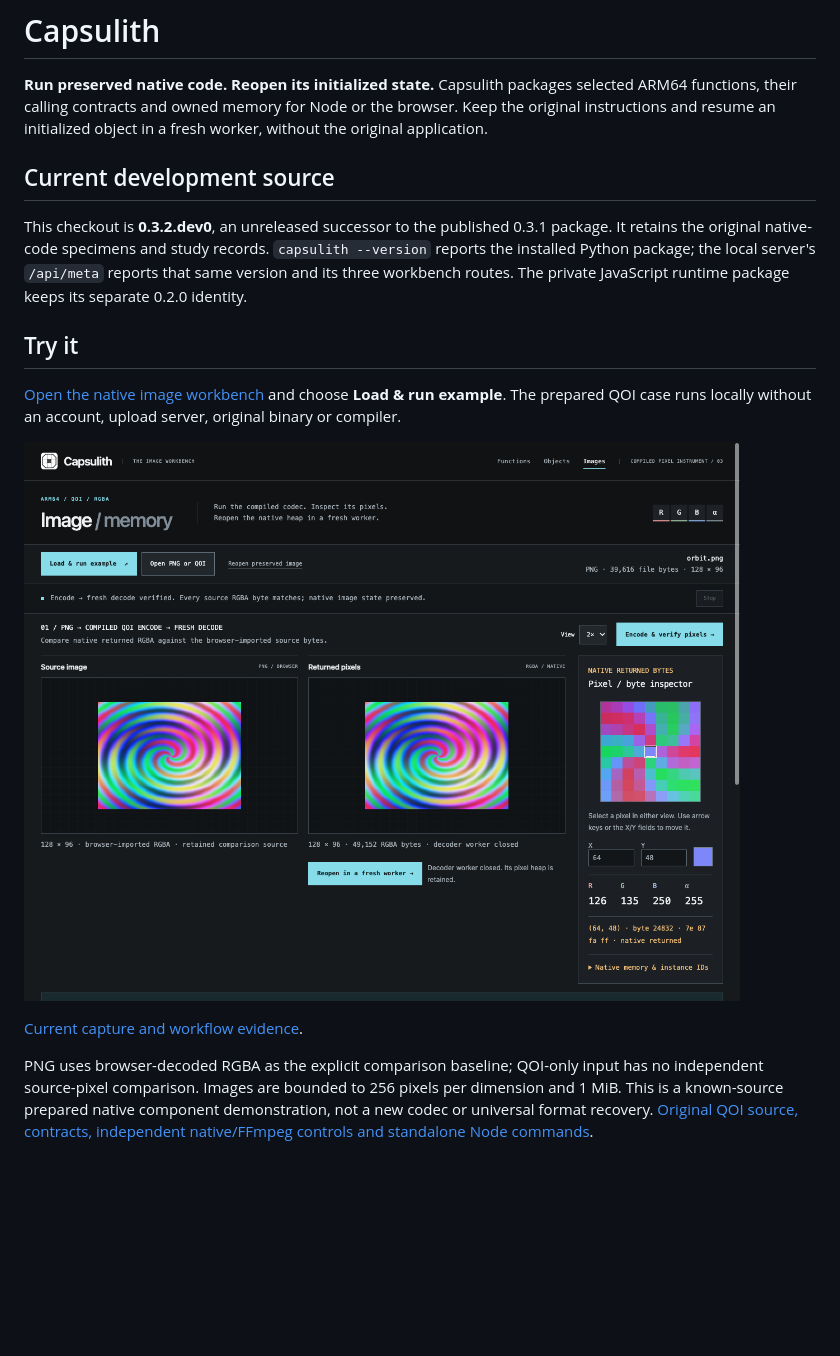
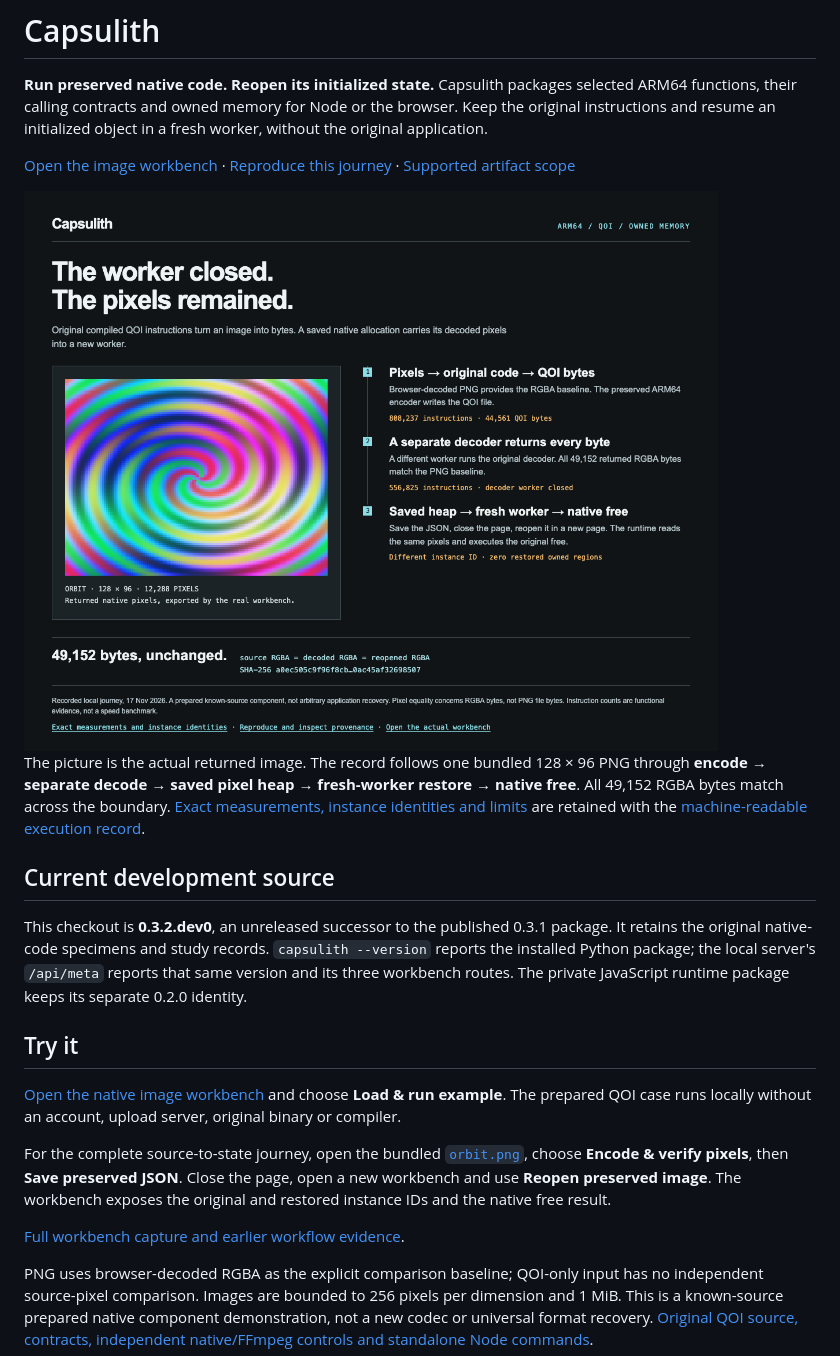
Before and after one commit to nazeeh111/Capsulith, a Markdown page: README.md, the part around the change. Drawn GitHub-style; pictures changed too: docs/presentation/journey.png (added); blank space fills up the shorter version.

Commit message:
Show the complete native image and memory preservation journey

```diff
--- a/README.md
+++ b/README.md
@@ -1,6 +1,15 @@
 # Capsulith
 
 **Run preserved native code. Reopen its initialized state.** Capsulith packages selected ARM64 functions, their calling contracts and owned memory for Node or the browser. Keep the original instructions and resume an initialized object in a fresh worker, without the original application.
+
+[Open the image workbench](https://nazeeh111.github.io/Capsulith/studio/image.html) · [Reproduce this journey](docs/presentation/README.md) · [Supported artifact scope](#what-works-today)
+
+<picture>
+  <source media="(max-width: 600px)" srcset="docs/presentation/journey-mobile.png">
+  <img src="docs/presentation/journey.png" alt="Capsulith's verified image journey: original ARM64 QOI instructions encode 44,561 bytes; a separate native decoder returns all 49,152 RGBA bytes; after saving JSON and closing the page, a fresh worker reads identical pixels and completes native free.">
+</picture>
+
+The picture is the actual returned image. The record follows one bundled 128 × 96 PNG through **encode → separate decode → saved pixel heap → fresh-worker restore → native free**. All 49,152 RGBA bytes match across the boundary. [Exact measurements, instance identities and limits](docs/presentation/README.md) are retained with the [machine-readable execution record](docs/presentation/journey.json).
 
 ## Current development source
 
@@ -14,9 +23,9 @@ JavaScript runtime package keeps its separate 0.2.0 identity.
 
 [Open the native image workbench](https://nazeeh111.github.io/Capsulith/studio/image.html) and choose **Load & run example**. The prepared QOI case runs locally without an account, upload server, original binary or compiler.
 
-![Bundled PNG after original ARM64 QOI encoding and decoding, with native pixels matching the browser source](docs/image-workbench-current.png)
+For the complete source-to-state journey, open the bundled [`orbit.png`](examples/qoi/orbit.png), choose **Encode & verify pixels**, then **Save preserved JSON**. Close the page, open a new workbench and use **Reopen preserved image**. The workbench exposes the original and restored instance IDs and the native free result.
 
-[Current capture and workflow evidence](docs/image-workbench-current.md).
+[Full workbench capture and earlier workflow evidence](docs/image-workbench-current.md).
 
 PNG uses browser-decoded RGBA as the explicit comparison baseline; QOI-only input has no independent source-pixel comparison. Images are bounded to 256 pixels per dimension and 1 MiB. This is a known-source prepared native component demonstration, not a new codec or universal format recovery. [Original QOI source, contracts, independent native/FFmpeg controls and standalone Node commands](examples/qoi/README.md).
 
```
Also changed, not shown: docs/presentation/README.md (added, +64 -0 lines), docs/presentation/journey-mobile.png (added), docs/presentation/orbit-decoded.png (added), 2 other files.
